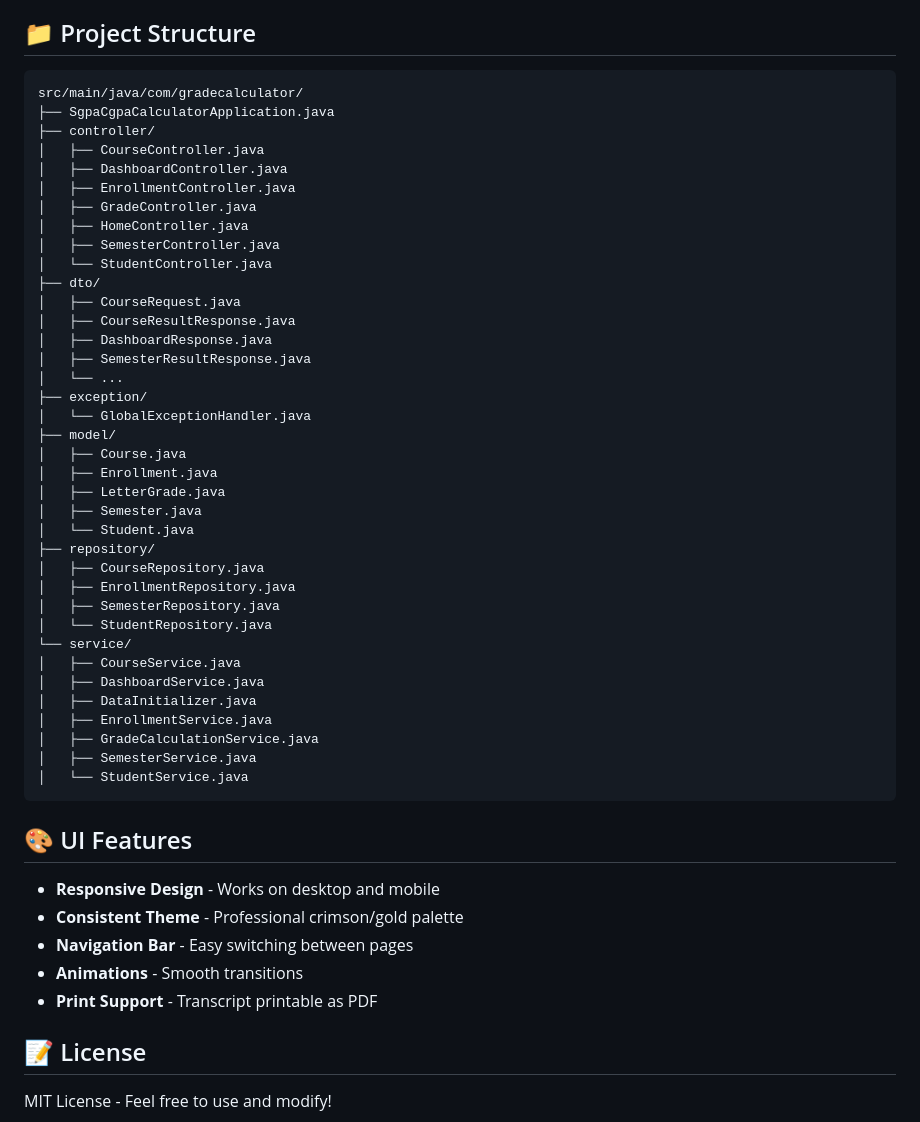
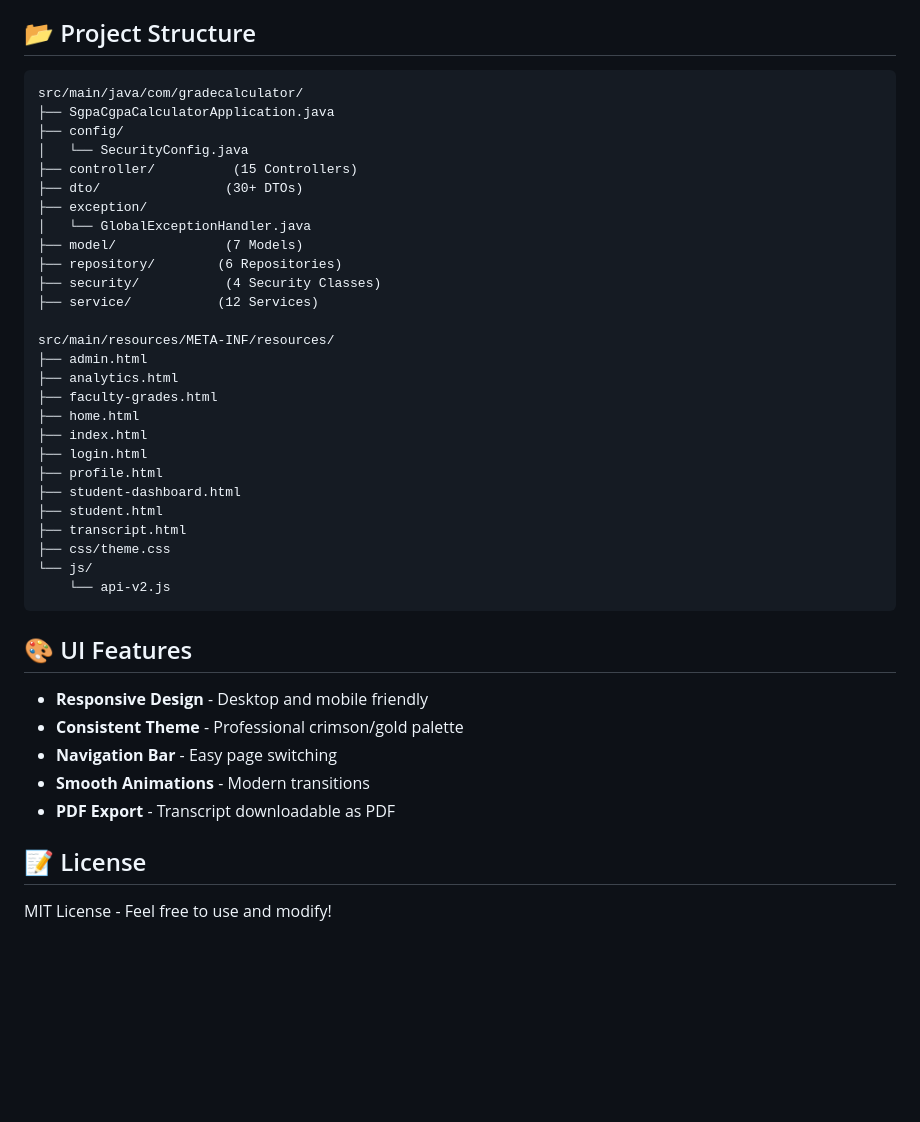
Before and after one commit to JoywinNeilLasrado/sgpa-cgpa-calculator, a Markdown page: README.md, the part around one of its changes. Drawn GitHub-style; blank space fills up the shorter version.

Commit message:
Update README with full project analysis

````diff
--- a/README.md
+++ b/README.md
@@ -107,55 +141,45 @@ CGPA = Σ(Credit Points excluding F grades) / Σ(Credits excluding F grades)
 - **Build Tool**: Maven
 - **Frontend**: Vanilla HTML/CSS/JS
 
-## 📁 Project Structure
+## 📂 Project Structure
 
 ```
 src/main/java/com/gradecalculator/
 ├── SgpaCgpaCalculatorApplication.java
-├── controller/
-│   ├── CourseController.java
-│   ├── DashboardController.java
-│   ├── EnrollmentController.java
-│   ├── GradeController.java
-│   ├── HomeController.java
-│   ├── SemesterController.java
-│   └── StudentController.java
-├── dto/
-│   ├── CourseRequest.java
-│   ├── CourseResultResponse.java
-│   ├── DashboardResponse.java
-│   ├── SemesterResultResponse.java
-│   └── ...
+├── config/
+│   └── SecurityConfig.java
+├── controller/          (15 Controllers)
+├── dto/                (30+ DTOs)
 ├── exception/
 │   └── GlobalExceptionHandler.java
-├── model/
-│   ├── Course.java
-│   ├── Enrollment.java
-│   ├── LetterGrade.java
-│   ├── Semester.java
-│   └── Student.java
-├── repository/
-│   ├── CourseRepository.java
-│   ├── EnrollmentRepository.java
-│   ├── SemesterRepository.java
-│   └── StudentRepository.java
-└── service/
-│   ├── CourseService.java
-│   ├── DashboardService.java
-│   ├── DataInitializer.java
-│   ├── EnrollmentService.java
-│   ├── GradeCalculationService.java
-│   ├── SemesterService.java
-│   └── StudentService.java
+├── model/              (7 Models)
+├── repository/        (6 Repositories)
+├── security/           (4 Security Classes)
+├── service/           (12 Services)
+
+src/main/resources/META-INF/resources/
+├── admin.html
+├── analytics.html
+├── faculty-grades.html
+├── home.html
+├── index.html
+├── login.html
+├── profile.html
+├── student-dashboard.html
+├── student.html
+├── transcript.html
+├── css/theme.css
+└── js/
+    └── api-v2.js
 ```
 
 ## 🎨 UI Features
 
-- **Responsive Design** - Works on desktop and mobile
+- **Responsive Design** - Desktop and mobile friendly
 - **Consistent Theme** - Professional crimson/gold palette
-- **Navigation Bar** - Easy switching between pages
-- **Animations** - Smooth transitions
-- **Print Support** - Transcript printable as PDF
+- **Navigation Bar** - Easy page switching
+- **Smooth Animations** - Modern transitions
+- **PDF Export** - Transcript downloadable as PDF
 
 ## 📝 License
 
````
Also changed, not shown: other parts of README.md (+55 -21 lines).
